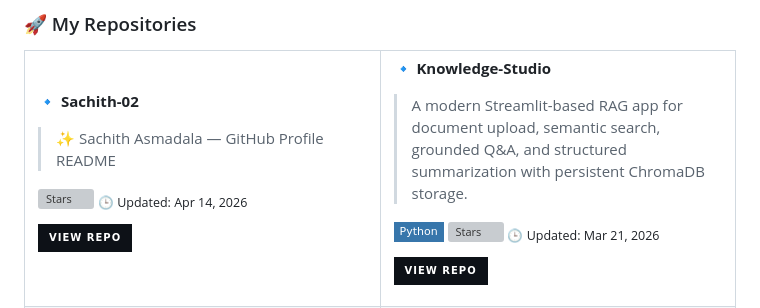
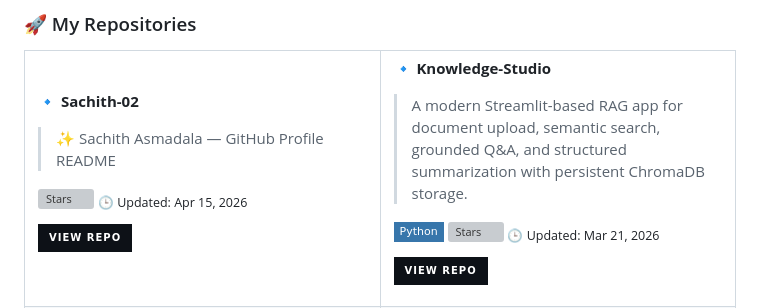
Before and after one commit to Sachith-02/Sachith-02, a Markdown page: README.md, the part around one of its changes. Drawn GitHub-style; badges without logos; grey boxes are pictures that could not be loaded.

Commit message:
🤖 Auto-update README with latest repos [skip ci]

```diff
--- a/README.md
+++ b/README.md
@@ -94,7 +94,7 @@ String[] values = {
 > ✨ Sachith Asmadala  — GitHub Profile README
 
  ![Stars](https://img.shields.io/github/stars/Sachith-02/Sachith-02?style=flat-square&color=38bdf8&labelColor=0d1117)
-<sub>🕒 Updated: Apr 14, 2026</sub>
+<sub>🕒 Updated: Apr 15, 2026</sub>
 
 [![Repo](https://img.shields.io/badge/View_Repo-0d1117?style=for-the-badge&logo=github&logoColor=38bdf8)](https://github.com/Sachith-02/Sachith-02)
 
```
Also changed, not shown: other parts of README.md (+1 -1 lines).
